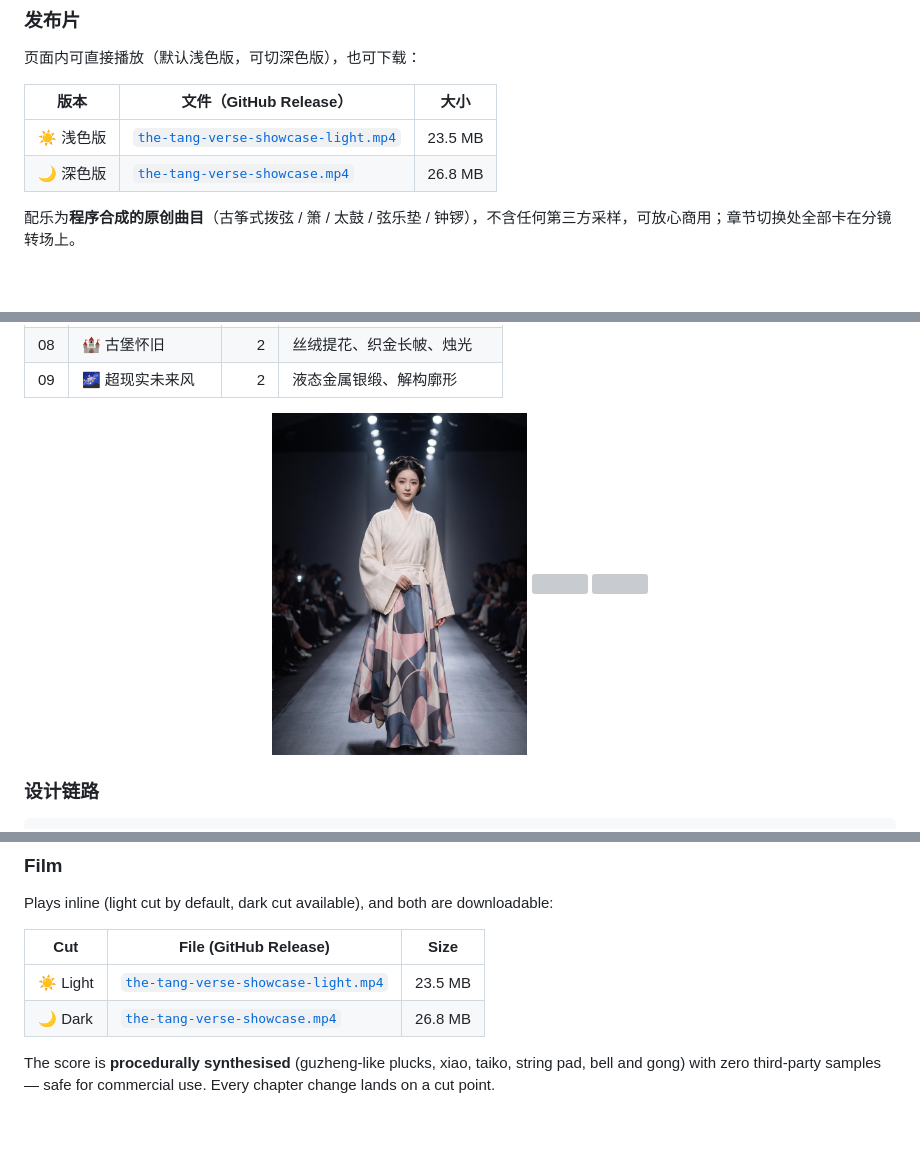
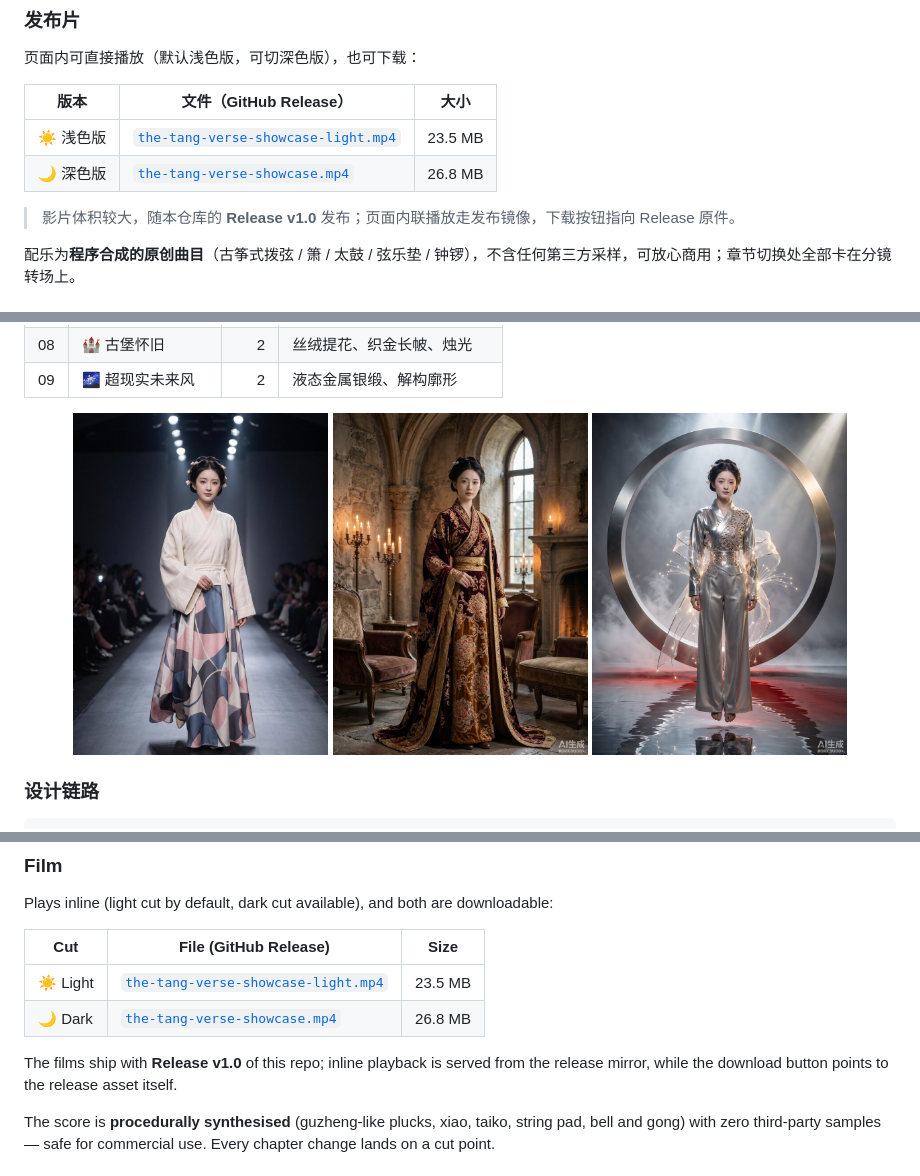
Before and after one commit to podcatcher962/tang-verse, a Markdown page: README.md, 3 parts joined by grey strips. Rendered like a GitHub page; blank space fills up the shorter version; grey boxes are pictures that could not be loaded.

Commit message:
README: 缩略图改 ASCII 名 + 注明影片随 Release 发布

```diff
--- a/README.md
+++ b/README.md
@@ -44,6 +44,8 @@
 | ☀️ 浅色版 | [`the-tang-verse-showcase-light.mp4`](https://github.com/podcatcher962/tang-verse/releases/download/v1.0/the-tang-verse-showcase-light.mp4) | 23.5 MB |
 | 🌙 深色版 | [`the-tang-verse-showcase.mp4`](https://github.com/podcatcher962/tang-verse/releases/download/v1.0/the-tang-verse-showcase.mp4) | 26.8 MB |
 
+> 影片体积较大，随本仓库的 **Release v1.0** 发布；页面内联播放走发布镜像，下载按钮指向 Release 原件。
+
 配乐为**程序合成的原创曲目**（古筝式拨弦 / 箫 / 太鼓 / 弦乐垫 / 钟锣），不含任何第三方采样，可放心商用；章节切换处全部卡在分镜转场上。
 
 ### 场景组（9 组 · 22 图）
@@ -61,9 +63,9 @@
 | 09 | 🌌 超现实未来风 | 2 | 液态金属银缎、解构廓形 |
 
 <p align="center">
-  <img src="images/%E7%AC%AC2%E7%BB%84%E5%9C%BA%E6%99%AF_%E8%88%9E%E5%8F%B0%E8%B5%B0%E7%A7%80_%E5%A5%B3%E6%A8%A1%E7%89%B9%E8%B5%B0%E7%A7%80_90655e1c.jpg" width="255">
-  <img src="images/%E7%AC%AC6%E7%BB%84%E5%9C%BA%E6%99%AF_%E5%8F%A4%E5%A0%A1%E6%80%80%E6%97%A7_%E5%A5%B3%E6%A8%A1%E7%89%B9_%E7%83%9B%E5%85%89%E5%9B%9E%E6%9C%9B.jpg" width="255">
-  <img src="images/%E7%AC%AC7%E7%BB%84%E5%9C%BA%E6%99%AF_%E8%B6%85%E7%8E%B0%E5%AE%9E%E6%9C%AA%E6%9D%A5%E9%A3%8E_%E5%A5%B3%E6%A8%A1%E7%89%B9_%E5%85%89%E7%8E%AF%E6%82%AC%E6%B5%AE.jpg" width="255">
+  <img src="images/readme-1.jpg" width="255">
+  <img src="images/readme-2.jpg" width="255">
+  <img src="images/readme-3.jpg" width="255">
 </p>
 
 ### 设计链路
@@ -130,6 +132,8 @@ Plays inline (light cut by default, dark cut available), and both are downloadab
 | ☀️ Light | [`the-tang-verse-showcase-light.mp4`](https://github.com/podcatcher962/tang-verse/releases/download/v1.0/the-tang-verse-showcase-light.mp4) | 23.5 MB |
 | 🌙 Dark | [`the-tang-verse-showcase.mp4`](https://github.com/podcatcher962/tang-verse/releases/download/v1.0/the-tang-verse-showcase.mp4) | 26.8 MB |
 
+The films ship with **Release v1.0** of this repo; inline playback is served from the release mirror, while the download button points to the release asset itself.
+
 The score is **procedurally synthesised** (guzheng-like plucks, xiao, taiko, string pad, bell and gong) with zero third-party samples — safe for commercial use. Every chapter change lands on a cut point.
 
 ### Scene chapters (9 groups · 22 images)
```
